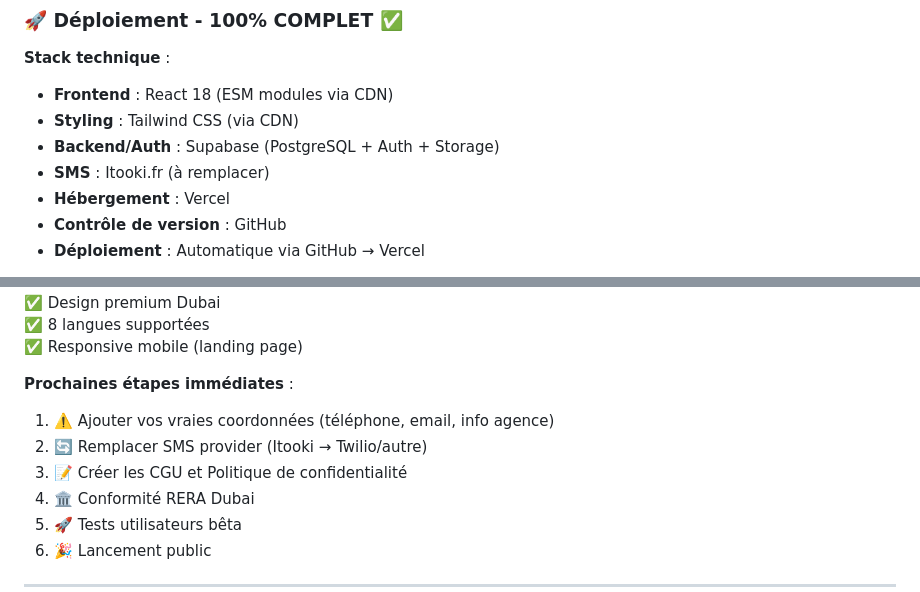
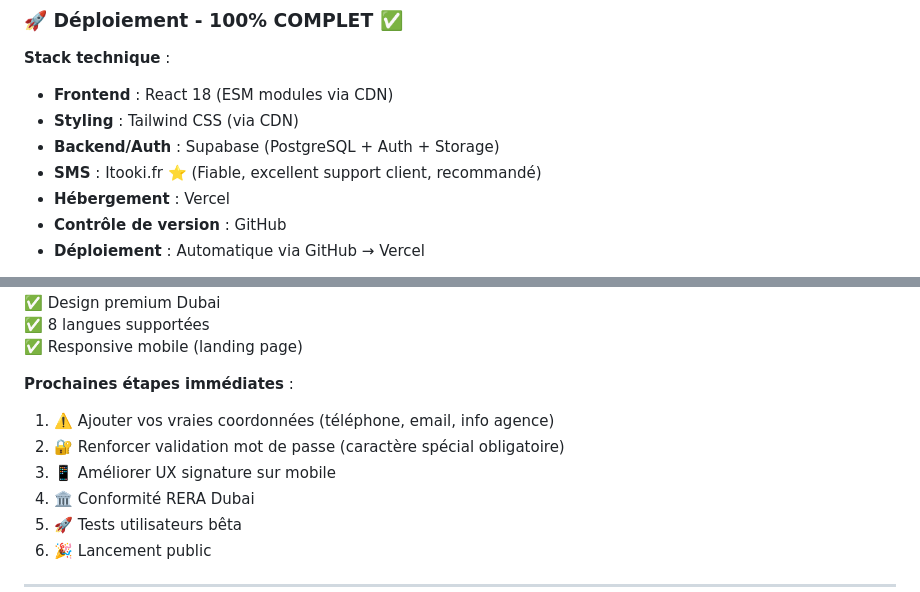
Before and after one commit to KdC98/Real-Estate-Referrer, a Markdown page: README.md, 2 parts joined by grey strips. Drawn GitHub-style.

```diff
--- a/README.md
+++ b/README.md
@@ -212,7 +212,7 @@ Location annuelle (ex: 100,000 AED/an)
 - **Frontend** : React 18 (ESM modules via CDN)
 - **Styling** : Tailwind CSS (via CDN)
 - **Backend/Auth** : Supabase (PostgreSQL + Auth + Storage)
-- **SMS** : Itooki.fr (à remplacer)
+- **SMS** : Itooki.fr ⭐ (Fiable, excellent support client, recommandé)
 - **Hébergement** : Vercel
 - **Contrôle de version** : GitHub
 - **Déploiement** : Automatique via GitHub → Vercel
@@ -545,8 +518,8 @@ WHERE tablename IN ('profiles', 'leads');
 
 **Prochaines étapes immédiates** :
 1. ⚠️ Ajouter vos vraies coordonnées (téléphone, email, info agence)
-2. 🔄 Remplacer SMS provider (Itooki → Twilio/autre)
-3. 📝 Créer les CGU et Politique de confidentialité
+2. 🔐 Renforcer validation mot de passe (caractère spécial obligatoire)
+3. 📱 Améliorer UX signature sur mobile
 4. 🏛️ Conformité RERA Dubai
 5. 🚀 Tests utilisateurs bêta
 6. 🎉 Lancement public
```
Also changed, not shown: other parts of README.md (+26 -53 lines).
